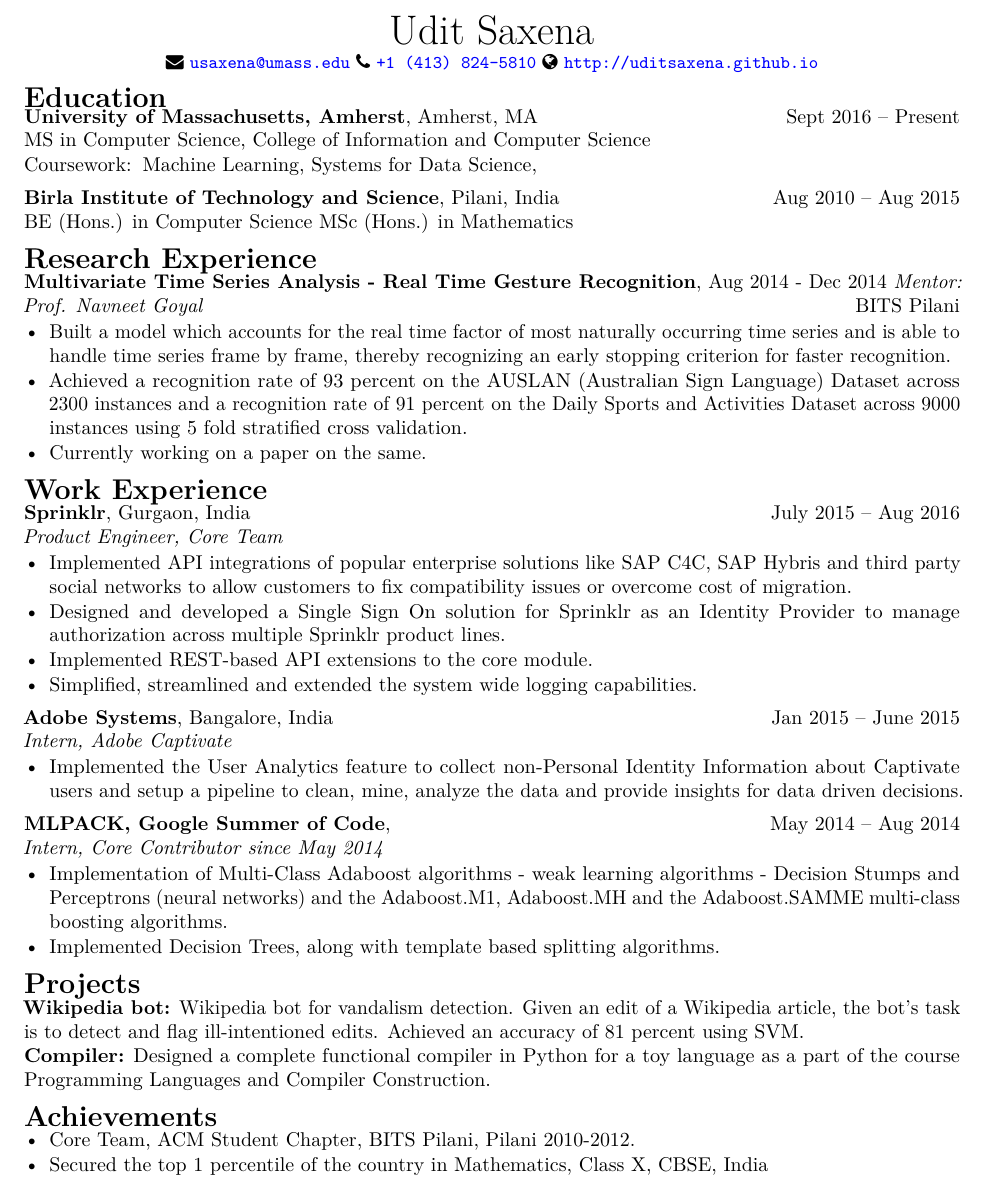
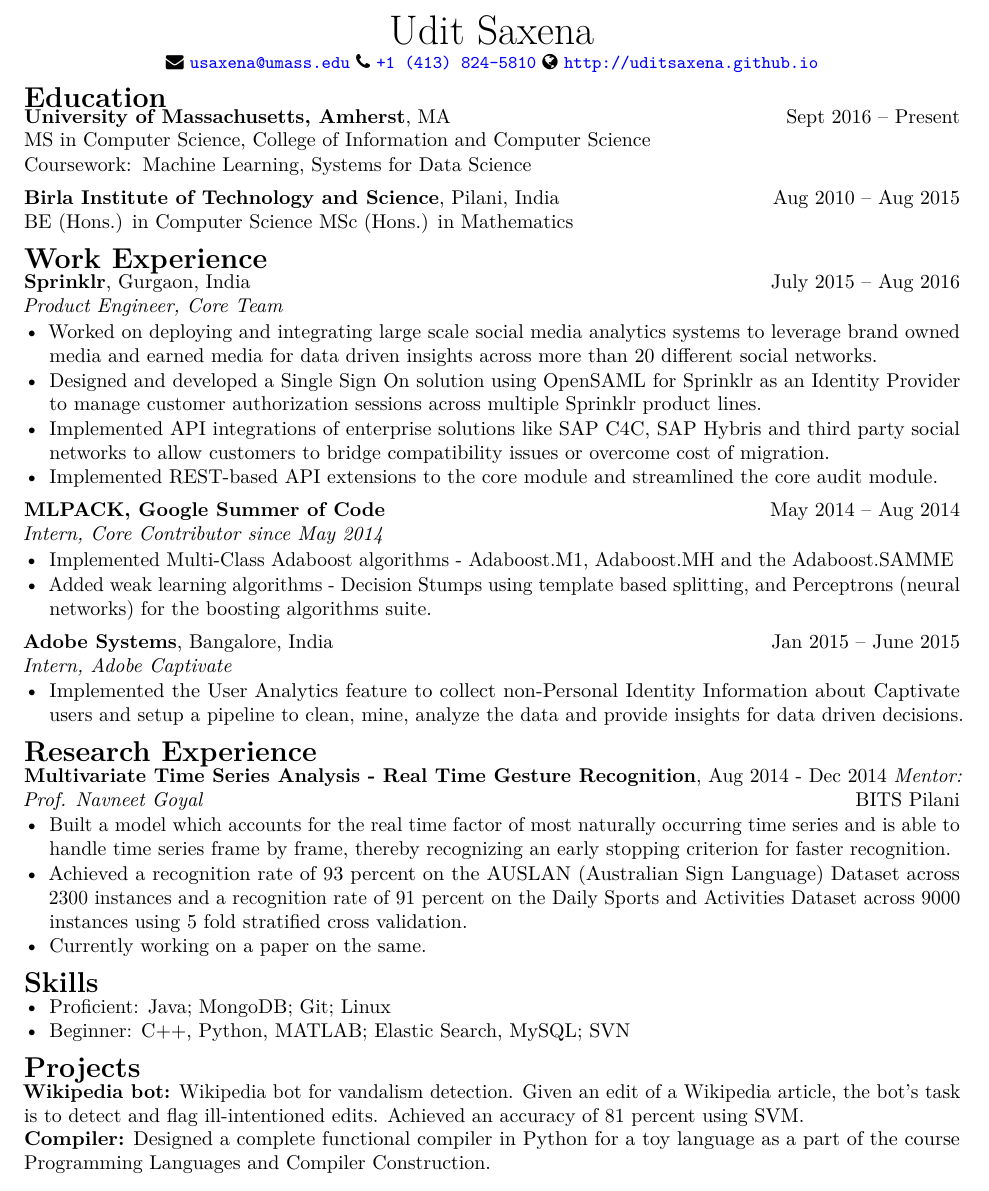
Before and after one commit to uditsaxena/resume, a LaTeX CV (resume.tex): part of the page, cut so that both start at the same text. Compiled offline with pdfLaTeX.

Commit message:
Updating resume pdf and tex file.

```diff
--- a/resume.tex
+++ b/resume.tex
@@ -37,14 +37,14 @@
 
 \section*{Education}
 \vspace{-1mm}
-\textbf{University of Massachusetts, Amherst}, Amherst, MA \hfill Sept 2016 --
+\textbf{University of Massachusetts, Amherst}, MA \hfill Sept 2016 --
     Present\\
 MS in Computer Science, College of Information and Computer Science
 \vspace{-2mm}
 \begin{description}[leftmargin=!, labelwidth=\widthof{Coursework },
         font=\normalfont]
     \item[Coursework:] Machine Learning,
-                        Systems for Data Science,
+                        Systems for Data Science
 \end{description}
 \vspace{-0.5mm}
 \textbf{Birla Institute of Technology and Science}, Pilani, India \hfill
@@ -52,8 +52,40 @@
 BE (Hons.) in Computer Science
 MSc (Hons.) in Mathematics
 
+\section*{Work Experience}
+\textbf{Sprinklr}, Gurgaon, India \hfill July 2015 -- Aug 2016\\
+\emph{Product Engineer, Core Team}\\
+\vspace{-6mm}
+\begin{itemize}
+\item Worked on deploying and integrating large scale social media analytics systems to leverage brand owned media and earned media for data driven insights across more than 20 different social networks.
+\vspace{-2mm}
+\item Designed and developed a Single Sign On solution using OpenSAML for Sprinklr as an Identity Provider to manage customer authorization sessions across multiple Sprinklr product lines.
+\vspace{-2mm}
+\item Implemented API integrations of enterprise solutions like SAP C4C, SAP Hybris and third party social networks to allow customers to bridge compatibility issues or overcome cost of migration.
+\vspace{-2mm}
+\item Implemented REST-based API extensions to the core module and streamlined the core audit module.
+\end{itemize}
+
+\vspace{-0.5mm}
+\textbf{MLPACK, Google Summer of Code} \hfill May 2014 -- Aug 2014\\
+\emph{Intern, Core Contributor since May 2014}\\
+\vspace{-6mm}
+\begin{itemize}
+\item Implemented Multi-Class Adaboost algorithms - Adaboost.M1, Adaboost.MH and the Adaboost.SAMME
+\vspace{-2mm}
+\item Added weak learning algorithms - Decision Stumps using template based splitting, and Perceptrons (neural networks) for the boosting algorithms suite.
+\end{itemize}
+
+\vspace{-0.5mm}
+\textbf{Adobe Systems}, Bangalore, India \hfill Jan 2015 -- June 2015\\
+\emph{Intern, Adobe Captivate}\\
+\vspace{-6mm}
+\begin{itemize}
+\item Implemented the User Analytics feature to collect non-Personal Identity Information about Captivate users and setup a pipeline to clean, mine, analyze the data and provide insights for data driven decisions.
+\end{itemize}
+
 \section*{Research Experience}
-\textbf{Multivariate Time Series Analysis - Real Time Gesture Recognition}, \hfill
+\textbf{Multivariate Time Series Analysis - Real Time Gesture Recognition},  \hfill
 Aug 2014 - Dec 2014
 \emph{Mentor: Prof. Navneet Goyal} \hfill
 BITS Pilani\\
@@ -66,36 +98,11 @@
 \item Currently working on a paper on the same.
 \end{itemize}
 
-\section*{Work Experience}
-\textbf{Sprinklr}, Gurgaon, India \hfill July 2015 -- Aug 2016\\
-\emph{Product Engineer, Core Team}\\
-\vspace{-6mm}
+\section*{Skills}
 \begin{itemize}
-\item Implemented API integrations of popular enterprise solutions like SAP C4C, SAP Hybris and third party social networks to allow customers to fix compatibility issues or overcome cost of migration.
+\item Proficient: Java; MongoDB; Git; Linux
 \vspace{-2mm}
-\item Designed and developed a Single Sign On solution for Sprinklr as an Identity Provider to manage authorization across multiple Sprinklr product lines.
-\vspace{-2mm}
-\item Implemented REST-based API extensions to the core module.
-\vspace{-2mm}
-\item Simplified, streamlined and extended the system wide logging capabilities.
-\end{itemize}
-
-\vspace{-0.5mm}
-\textbf{Adobe Systems}, Bangalore, India \hfill Jan 2015 -- June 2015\\
-\emph{Intern, Adobe Captivate}\\
-\vspace{-6mm}
-\begin{itemize}
-\item Implemented the User Analytics feature to collect non-Personal Identity Information about Captivate users and setup a pipeline to clean, mine, analyze the data and provide insights for data driven decisions.
-\end{itemize}
-
-\vspace{-0.5mm}
-\textbf{MLPACK, Google Summer of Code}, \hfill May 2014 -- Aug 2014\\
-\emph{Intern, Core Contributor since May 2014}\\
-\vspace{-6mm}
-\begin{itemize}
-\item Implementation of Multi-Class Adaboost algorithms - weak learning algorithms - Decision Stumps and Perceptrons (neural networks) and the Adaboost.M1, Adaboost.MH and the Adaboost.SAMME multi-class boosting algorithms. \\
-\vspace{-6mm}
-\item Implemented Decision Trees, along with template based splitting algorithms.
+\item Beginner: C++, Python, MATLAB; Elastic Search, MySQL; SVN
 \end{itemize}
 
 \section*{Projects}
@@ -103,11 +110,4 @@
 Wikipedia bot for vandalism detection. Given an edit of a Wikipedia article, the bot's task is to detect and flag ill-intentioned edits. Achieved an accuracy of 81 percent using SVM.\\
 \textbf{Compiler:}
 Designed a complete functional compiler in Python for a toy language as a part of the course Programming Languages and Compiler Construction.
-
-\section*{Achievements}
-\begin{itemize}
-\item Core Team, ACM Student Chapter, BITS Pilani, Pilani 2010-2012.
-\vspace{-2mm}
-\item Secured the top 1 percentile of the country in Mathematics, Class X, CBSE, India
-\end{itemize}
 \end{document}
```
Also changed, not shown: resume.pdf.
